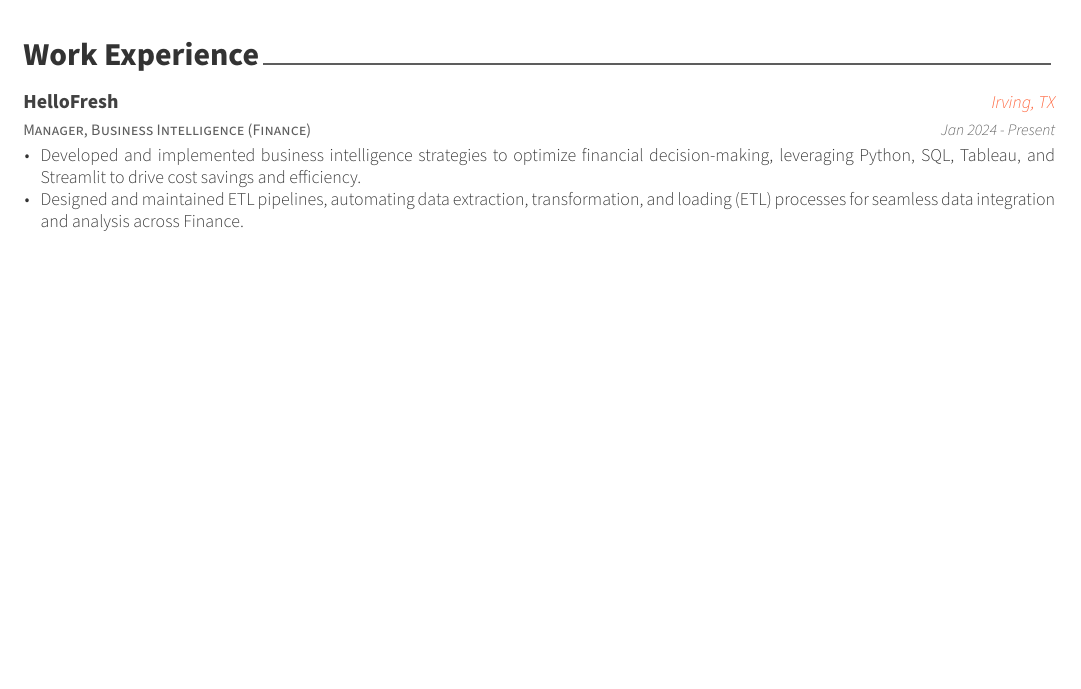
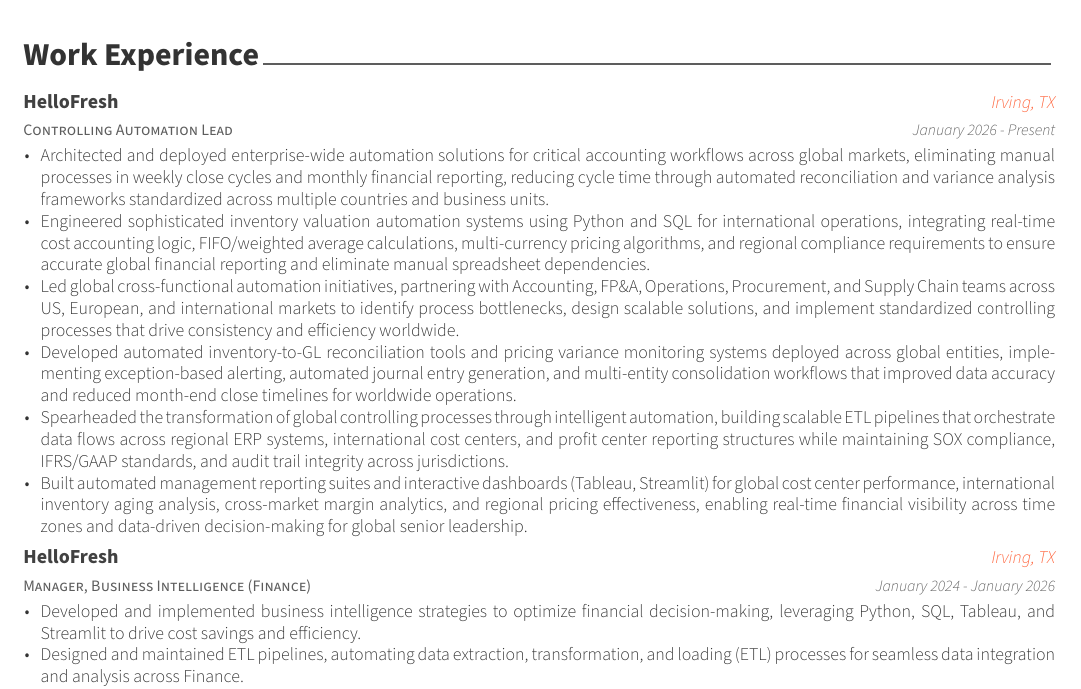
Before and after one commit to csmith1133/personal-website, a LaTeX CV (server/resume/resume.tex, which reads server/resume/resume/experience.tex): part of page 1 of 2, cut so that both start at the same text, the shorter picture padded with empty space. Compiled offline with XeLaTeX.

Commit message:
Add detailed job description for Controlling Automation Lead position and update date for Manager, Business Intelligence role on Work page

```diff
--- a/server/resume/resume/experience.tex
+++ b/server/resume/resume/experience.tex
@@ -11,10 +11,27 @@
 
 %---------------------------------------------------------
 \cventry
+  {Controlling Automation Lead} % Job title
+  {HelloFresh} % Organization
+  {Irving, TX} % Location
+  {January 2026 - Present} % Date(s)
+  {
+    \begin{cvitems} % Description(s) of tasks/responsibilities
+      \item {Architected and deployed enterprise-wide automation solutions for critical accounting workflows across global markets, eliminating manual processes in weekly close cycles and monthly financial reporting, reducing cycle time through automated reconciliation and variance analysis frameworks standardized across multiple countries and business units.}
+      \item {Engineered sophisticated inventory valuation automation systems using Python and SQL for international operations, integrating real-time cost accounting logic, FIFO/weighted average calculations, multi-currency pricing algorithms, and regional compliance requirements to ensure accurate global financial reporting and eliminate manual spreadsheet dependencies.}
+      \item {Led global cross-functional automation initiatives, partnering with Accounting, FP\&A, Operations, Procurement, and Supply Chain teams across US, European, and international markets to identify process bottlenecks, design scalable solutions, and implement standardized controlling processes that drive consistency and efficiency worldwide.}
+      \item {Developed automated inventory-to-GL reconciliation tools and pricing variance monitoring systems deployed across global entities, implementing exception-based alerting, automated journal entry generation, and multi-entity consolidation workflows that improved data accuracy and reduced month-end close timelines for worldwide operations.}
+      \item {Spearheaded the transformation of global controlling processes through intelligent automation, building scalable ETL pipelines that orchestrate data flows across regional ERP systems, international cost centers, and profit center reporting structures while maintaining SOX compliance, IFRS/GAAP standards, and audit trail integrity across jurisdictions.}
+      \item {Built automated management reporting suites and interactive dashboards (Tableau, Streamlit) for global cost center performance, international inventory aging analysis, cross-market margin analytics, and regional pricing effectiveness, enabling real-time financial visibility across time zones and data-driven decision-making for global senior leadership.}
+    \end{cvitems}
+  }
+
+%---------------------------------------------------------
+\cventry
   {Manager, Business Intelligence (Finance)} % Job title
   {HelloFresh} % Organization
   {Irving, TX} % Location
-  {Jan 2024 - Present} % Date(s)
+  {January 2024 - January 2026} % Date(s)
   {
     \begin{cvitems} % Description(s) of tasks/responsibilities
       \item {Developed and implemented business intelligence strategies to optimize financial decision-making, leveraging Python, SQL, Tableau, and Streamlit to drive cost savings and efficiency.}
```
